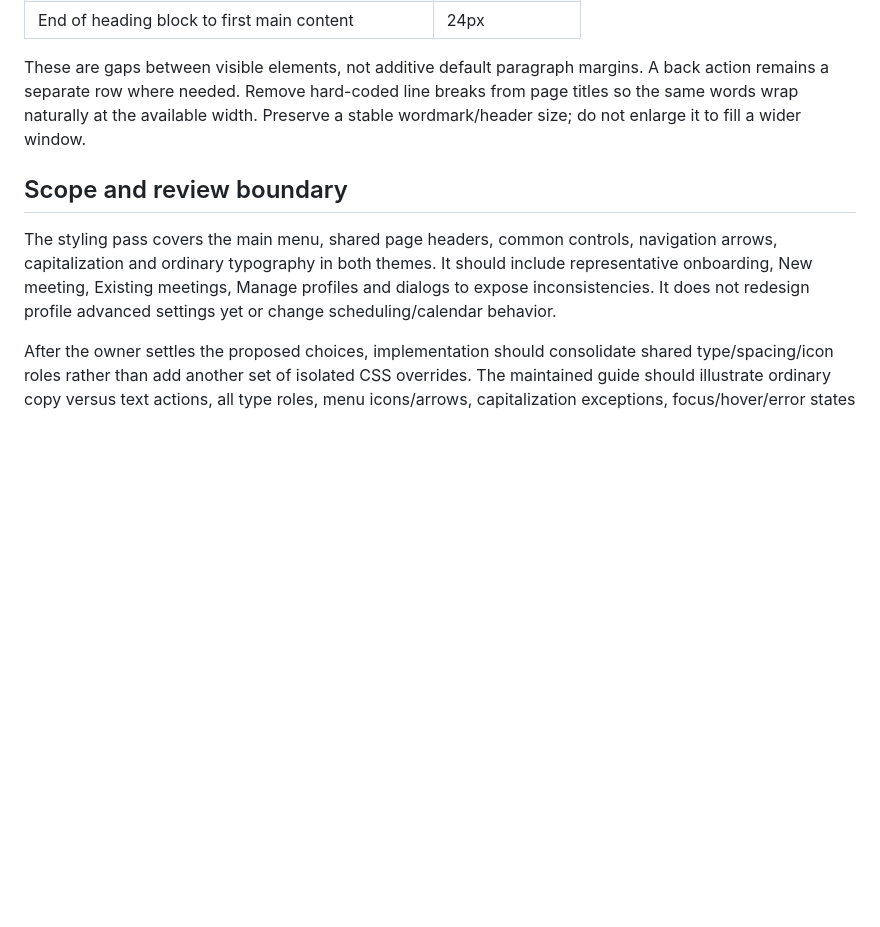
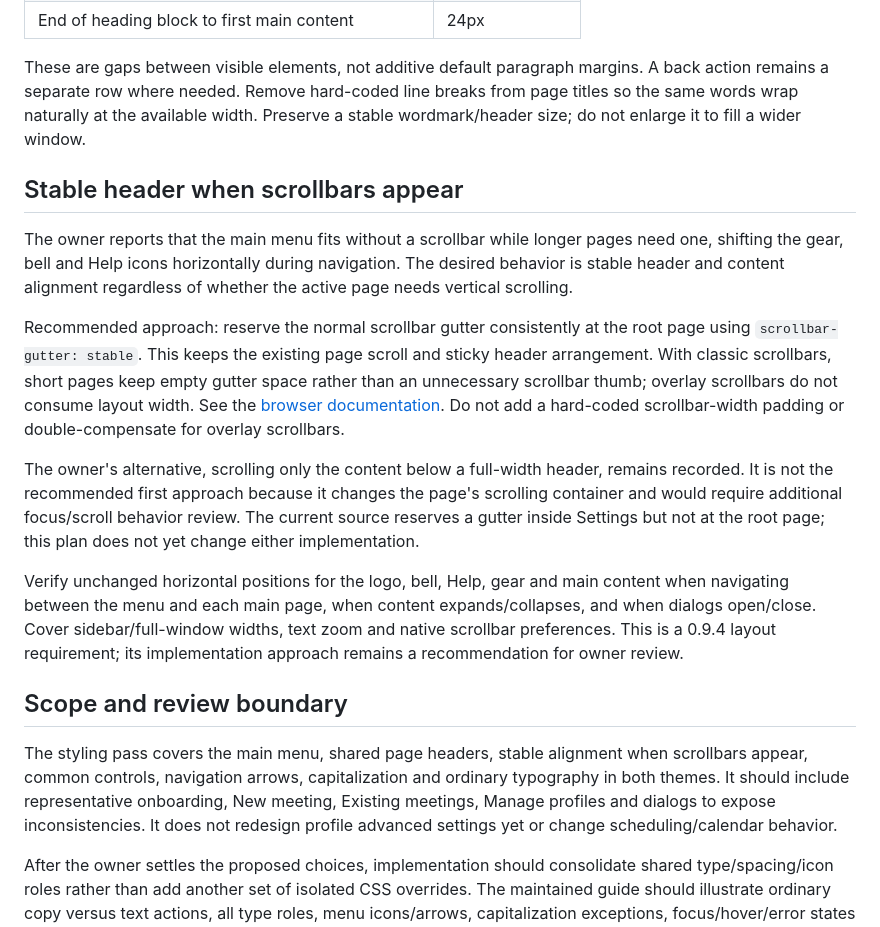
Before and after one commit to Yoavfried/SlotDesk, a Markdown page: docs/styling-0.9.4.md, the part around the change. Drawn GitHub-style; blank space fills up the shorter version.

Commit message:
Plan stable header alignment across scrollbar changes

```diff
--- a/docs/styling-0.9.4.md
+++ b/docs/styling-0.9.4.md
@@ -93,9 +93,19 @@ Replace the separate intro/view-heading spacing recipes with one page-header pat
 
 These are gaps between visible elements, not additive default paragraph margins. A back action remains a separate row where needed. Remove hard-coded line breaks from page titles so the same words wrap naturally at the available width. Preserve a stable wordmark/header size; do not enlarge it to fill a wider window.
 
+## Stable header when scrollbars appear
+
+The owner reports that the main menu fits without a scrollbar while longer pages need one, shifting the gear, bell and Help icons horizontally during navigation. The desired behavior is stable header and content alignment regardless of whether the active page needs vertical scrolling.
+
+Recommended approach: reserve the normal scrollbar gutter consistently at the root page using `scrollbar-gutter: stable`. This keeps the existing page scroll and sticky header arrangement. With classic scrollbars, short pages keep empty gutter space rather than an unnecessary scrollbar thumb; overlay scrollbars do not consume layout width. See the [browser documentation](https://developer.mozilla.org/en-US/docs/Web/CSS/Reference/Properties/scrollbar-gutter). Do not add a hard-coded scrollbar-width padding or double-compensate for overlay scrollbars.
+
+The owner's alternative, scrolling only the content below a full-width header, remains recorded. It is not the recommended first approach because it changes the page's scrolling container and would require additional focus/scroll behavior review. The current source reserves a gutter inside Settings but not at the root page; this plan does not yet change either implementation.
+
+Verify unchanged horizontal positions for the logo, bell, Help, gear and main content when navigating between the menu and each main page, when content expands/collapses, and when dialogs open/close. Cover sidebar/full-window widths, text zoom and native scrollbar preferences. This is a 0.9.4 layout requirement; its implementation approach remains a recommendation for owner review.
+
 ## Scope and review boundary
 
-The styling pass covers the main menu, shared page headers, common controls, navigation arrows, capitalization and ordinary typography in both themes. It should include representative onboarding, New meeting, Existing meetings, Manage profiles and dialogs to expose inconsistencies. It does not redesign profile advanced settings yet or change scheduling/calendar behavior.
+The styling pass covers the main menu, shared page headers, stable alignment when scrollbars appear, common controls, navigation arrows, capitalization and ordinary typography in both themes. It should include representative onboarding, New meeting, Existing meetings, Manage profiles and dialogs to expose inconsistencies. It does not redesign profile advanced settings yet or change scheduling/calendar behavior.
 
 After the owner settles the proposed choices, implementation should consolidate shared type/spacing/icon roles rather than add another set of isolated CSS overrides. The maintained guide should illustrate ordinary copy versus text actions, all type roles, menu icons/arrows, capitalization exceptions, focus/hover/error states and compact/wide layouts. Technical checks should cover text zoom, wrapping, focus, contrast and clipping, but do not establish owner approval of the styling.
 
```
